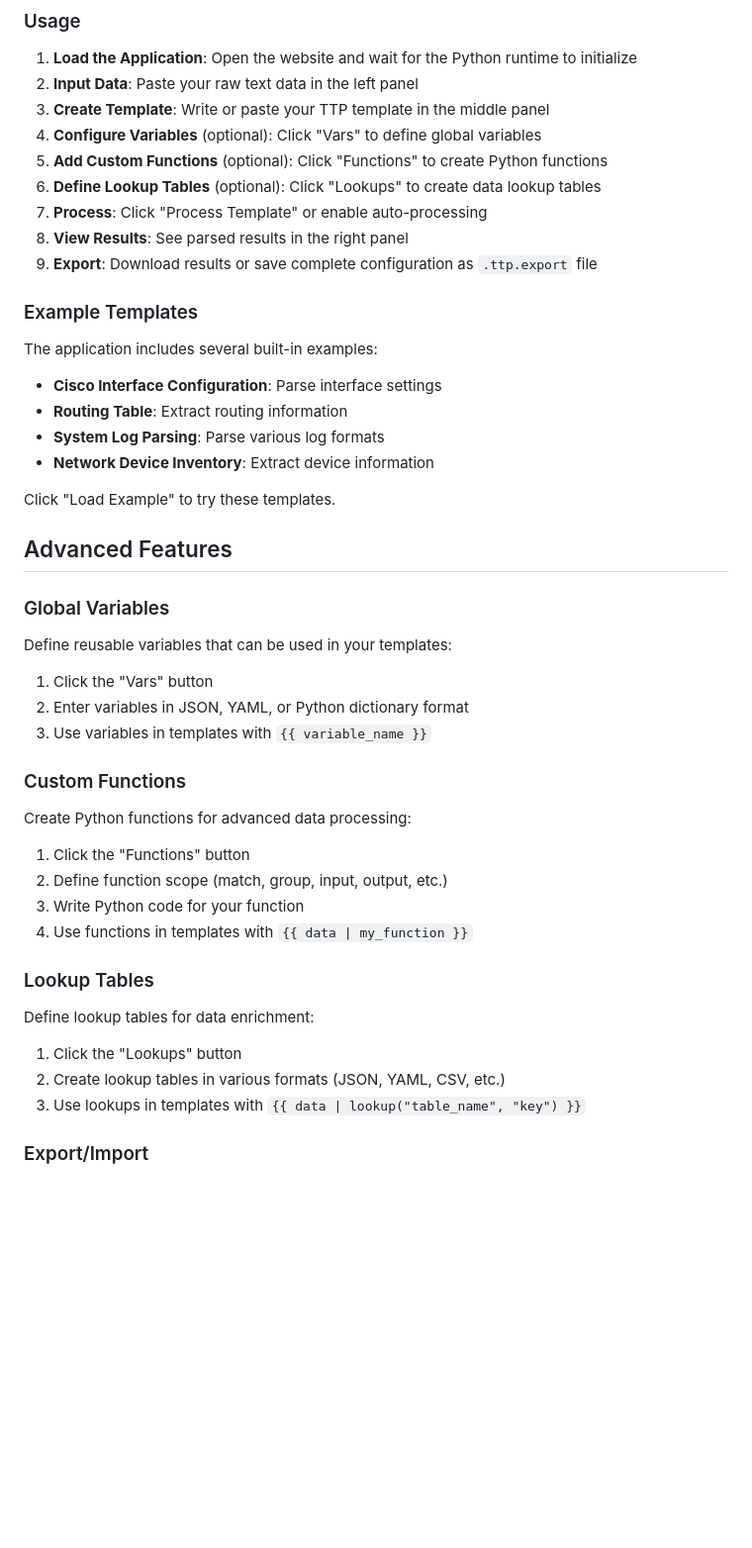
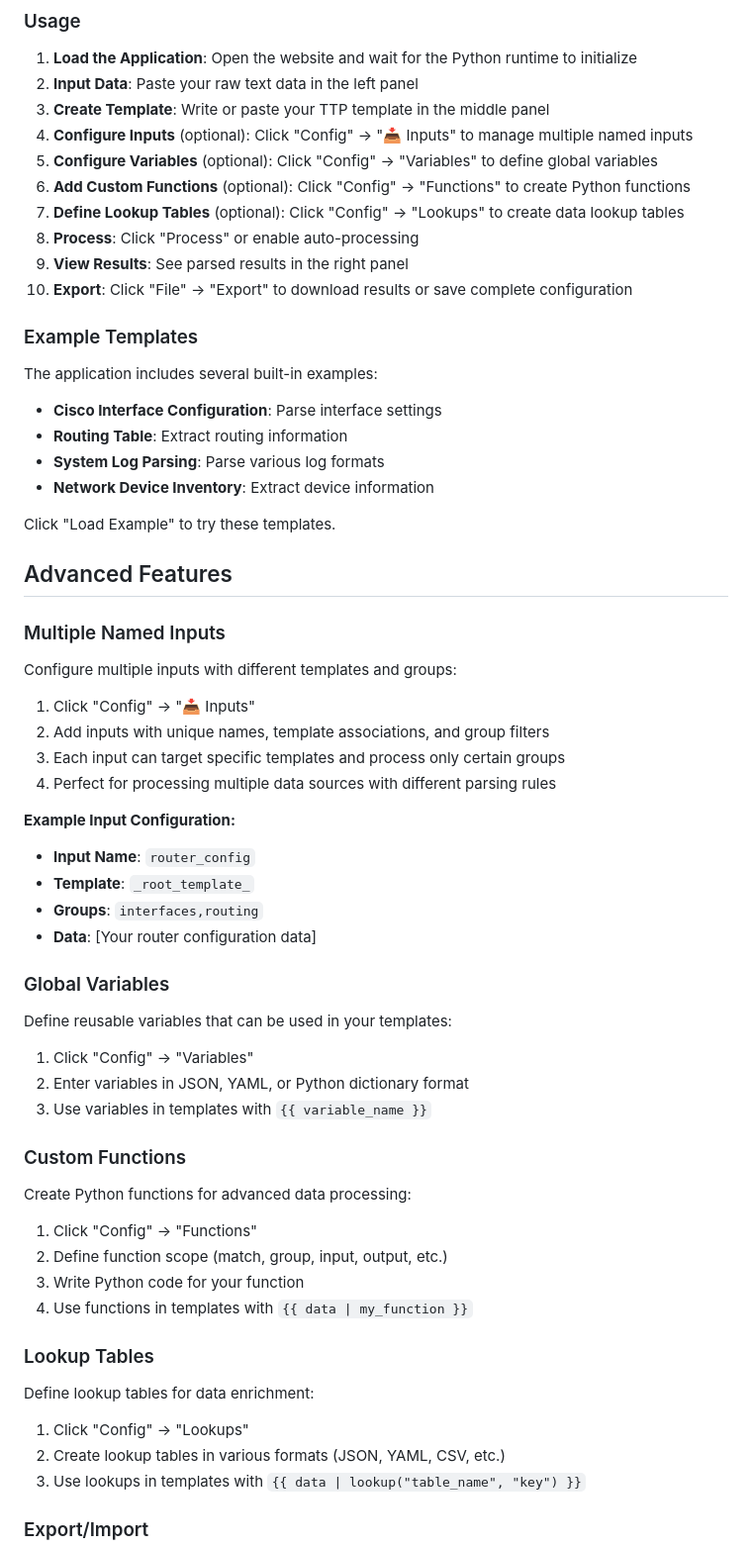
Before and after one commit to roc-ops/TTP-Editor, a Markdown page: README.md, the part around the change printed below. Shown: that part at 99% size. Drawn GitHub-style; blank space fills up the shorter version.

```diff
--- a/README.md
+++ b/README.md
@@ -41,12 +45,13 @@ A powerful browser-based TTP (Template Text Parser) template editor that runs en
 1. **Load the Application**: Open the website and wait for the Python runtime to initialize
 2. **Input Data**: Paste your raw text data in the left panel
 3. **Create Template**: Write or paste your TTP template in the middle panel
-4. **Configure Variables** (optional): Click "Vars" to define global variables
-5. **Add Custom Functions** (optional): Click "Functions" to create Python functions
-6. **Define Lookup Tables** (optional): Click "Lookups" to create data lookup tables
-7. **Process**: Click "Process Template" or enable auto-processing
-8. **View Results**: See parsed results in the right panel
-9. **Export**: Download results or save complete configuration as `.ttp.export` file
+4. **Configure Inputs** (optional): Click "Config" → "📥 Inputs" to manage multiple named inputs
+5. **Configure Variables** (optional): Click "Config" → "Variables" to define global variables
+6. **Add Custom Functions** (optional): Click "Config" → "Functions" to create Python functions
+7. **Define Lookup Tables** (optional): Click "Config" → "Lookups" to create data lookup tables
+8. **Process**: Click "Process" or enable auto-processing
+9. **View Results**: See parsed results in the right panel
+10. **Export**: Click "File" → "Export" to download results or save complete configuration
 
 ### Example Templates
 
@@ -61,11 +66,26 @@ Click "Load Example" to try these templates.
 
 ## Advanced Features
 
+### Multiple Named Inputs
+
+Configure multiple inputs with different templates and groups:
+
+1. Click "Config" → "📥 Inputs"
+2. Add inputs with unique names, template associations, and group filters
+3. Each input can target specific templates and process only certain groups
+4. Perfect for processing multiple data sources with different parsing rules
+
+**Example Input Configuration:**
+- **Input Name**: `router_config`
+- **Template**: `_root_template_`
+- **Groups**: `interfaces,routing`
+- **Data**: [Your router configuration data]
+
 ### Global Variables
 
 Define reusable variables that can be used in your templates:
 
-1. Click the "Vars" button
+1. Click "Config" → "Variables"
 2. Enter variables in JSON, YAML, or Python dictionary format
 3. Use variables in templates with `{{ variable_name }}`
 
@@ -73,7 +93,7 @@ Define reusable variables that can be used in your templates:
 
 Create Python functions for advanced data processing:
 
-1. Click the "Functions" button
+1. Click "Config" → "Functions"
 2. Define function scope (match, group, input, output, etc.)
 3. Write Python code for your function
 4. Use functions in templates with `{{ data | my_function }}`
@@ -82,7 +102,7 @@ Create Python functions for advanced data processing:
 
 Define lookup tables for data enrichment:
 
-1. Click the "Lookups" button
+1. Click "Config" → "Lookups"
 2. Create lookup tables in various formats (JSON, YAML, CSV, etc.)
 3. Use lookups in templates with `{{ data | lookup("table_name", "key") }}`
 
```
Also changed, not shown: other parts of README.md (+44 -15 lines).
